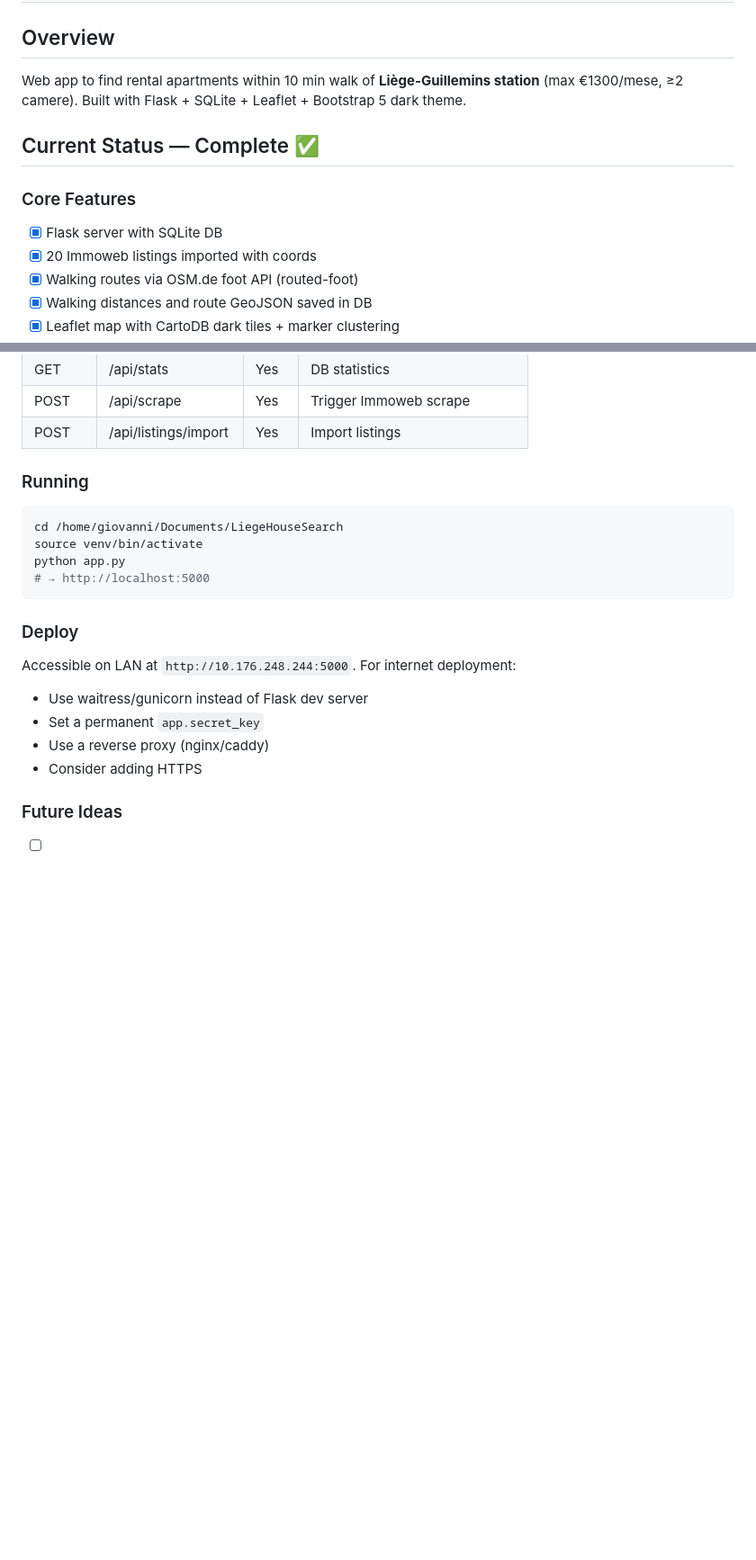
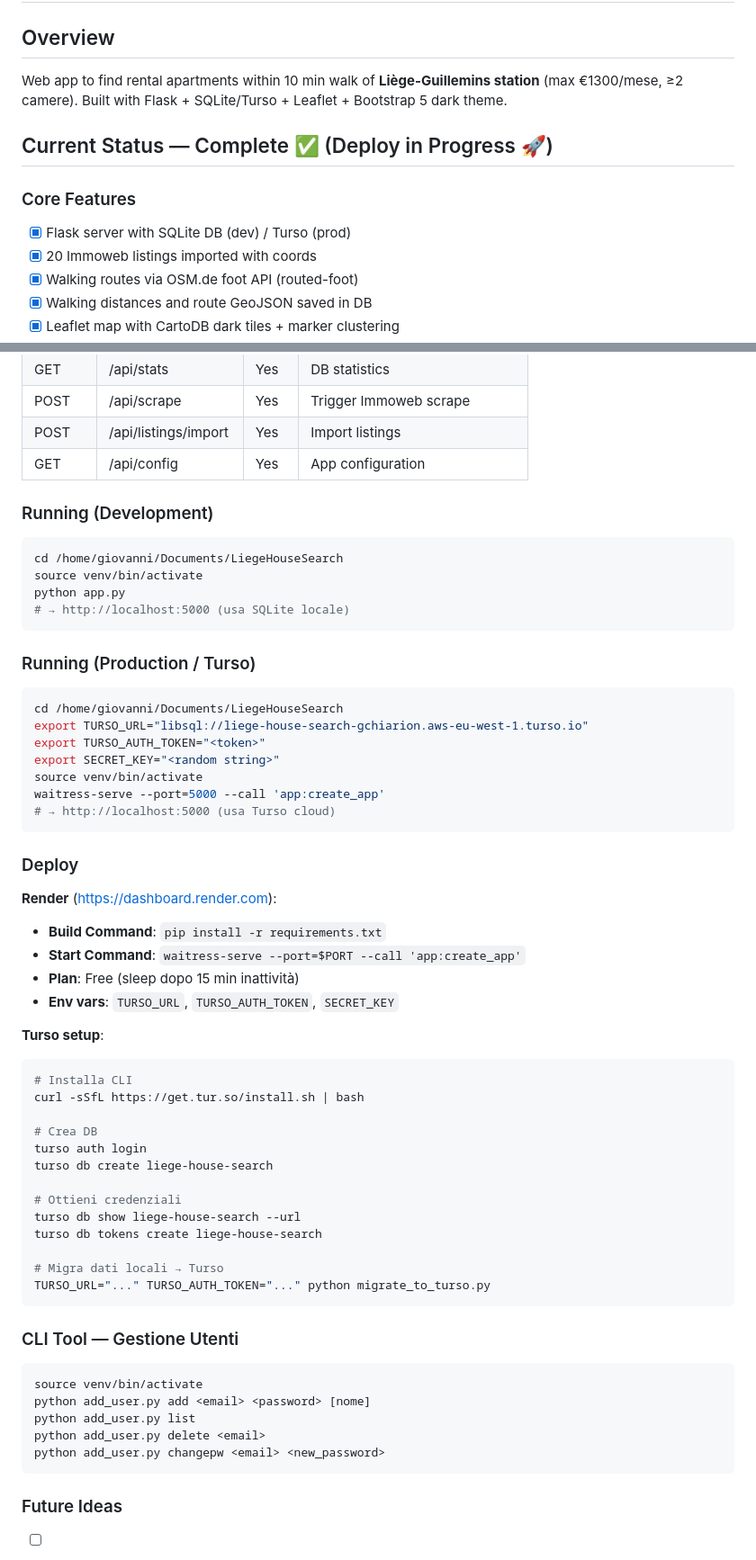
Before and after one commit to GiovanniChiarion/liege-house-search, a Markdown page: CLAUDE.md, 2 parts joined by grey strips. Shown at 90% size. Rendered like a GitHub page; blank space fills up the shorter version.

Commit message:
docs: update CLAUDE.md with Turso, Render, and user accounts

````diff
--- a/CLAUDE.md
+++ b/CLAUDE.md
@@ -1,12 +1,12 @@
 # Liège House Search — Project Context
 
 ## Overview
-Web app to find rental apartments within 10 min walk of **Liège-Guillemins station** (max €1300/mese, ≥2 camere). Built with Flask + SQLite + Leaflet + Bootstrap 5 dark theme.
+Web app to find rental apartments within 10 min walk of **Liège-Guillemins station** (max €1300/mese, ≥2 camere). Built with Flask + SQLite/Turso + Leaflet + Bootstrap 5 dark theme.
 
-## Current Status — Complete ✅
+## Current Status — Complete ✅ (Deploy in Progress 🚀)
 
 ### Core Features
-- [x] Flask server with SQLite DB
+- [x] Flask server with SQLite DB (dev) / Turso (prod)
 - [x] 20 Immoweb listings imported with coords
 - [x] Walking routes via OSM.de foot API (routed-foot)
 - [x] Walking distances and route GeoJSON saved in DB
@@ -79,21 +94,59 @@ Web app to find rental apartments within 10 min walk of **Liège-Guillemins stat
 | GET | /api/stats | Yes | DB statistics |
 | POST | /api/scrape | Yes | Trigger Immoweb scrape |
 | POST | /api/listings/import | Yes | Import listings |
+| GET | /api/config | Yes | App configuration |
 
-### Running
+### Running (Development)
 ```bash
 cd /home/giovanni/Documents/LiegeHouseSearch
 source venv/bin/activate
 python app.py
-# → http://localhost:5000
+# → http://localhost:5000 (usa SQLite locale)
+```
+
+### Running (Production / Turso)
+```bash
+cd /home/giovanni/Documents/LiegeHouseSearch
+export TURSO_URL="libsql://liege-house-search-gchiarion.aws-eu-west-1.turso.io"
+export TURSO_AUTH_TOKEN="<token>"
+export SECRET_KEY="<random string>"
+source venv/bin/activate
+waitress-serve --port=5000 --call 'app:create_app'
+# → http://localhost:5000 (usa Turso cloud)
 ```
 
 ### Deploy
-Accessible on LAN at `http://10.176.248.244:5000`. For internet deployment:
-- Use waitress/gunicorn instead of Flask dev server
-- Set a permanent `app.secret_key`
-- Use a reverse proxy (nginx/caddy)
-- Consider adding HTTPS
+**Render** (https://dashboard.render.com):
+- **Build Command**: `pip install -r requirements.txt`
+- **Start Command**: `waitress-serve --port=$PORT --call 'app:create_app'`
+- **Plan**: Free (sleep dopo 15 min inattività)
+- **Env vars**: `TURSO_URL`, `TURSO_AUTH_TOKEN`, `SECRET_KEY`
+
+**Turso setup**:
+```bash
+# Installa CLI
+curl -sSfL https://get.tur.so/install.sh | bash
+
+# Crea DB
+turso auth login
+turso db create liege-house-search
+
+# Ottieni credenziali
+turso db show liege-house-search --url
+turso db tokens create liege-house-search
+
+# Migra dati locali → Turso
+TURSO_URL="..." TURSO_AUTH_TOKEN="..." python migrate_to_turso.py
+```
+
+### CLI Tool — Gestione Utenti
+```bash
+source venv/bin/activate
+python add_user.py add <email> <password> [nome]
+python add_user.py list
+python add_user.py delete <email>
+python add_user.py changepw <email> <new_password>
+```
 
 ### Future Ideas
 - [ ] Per-user notes/statuses
````
Also changed, not shown: other parts of CLAUDE.md (+24 -9 lines).
